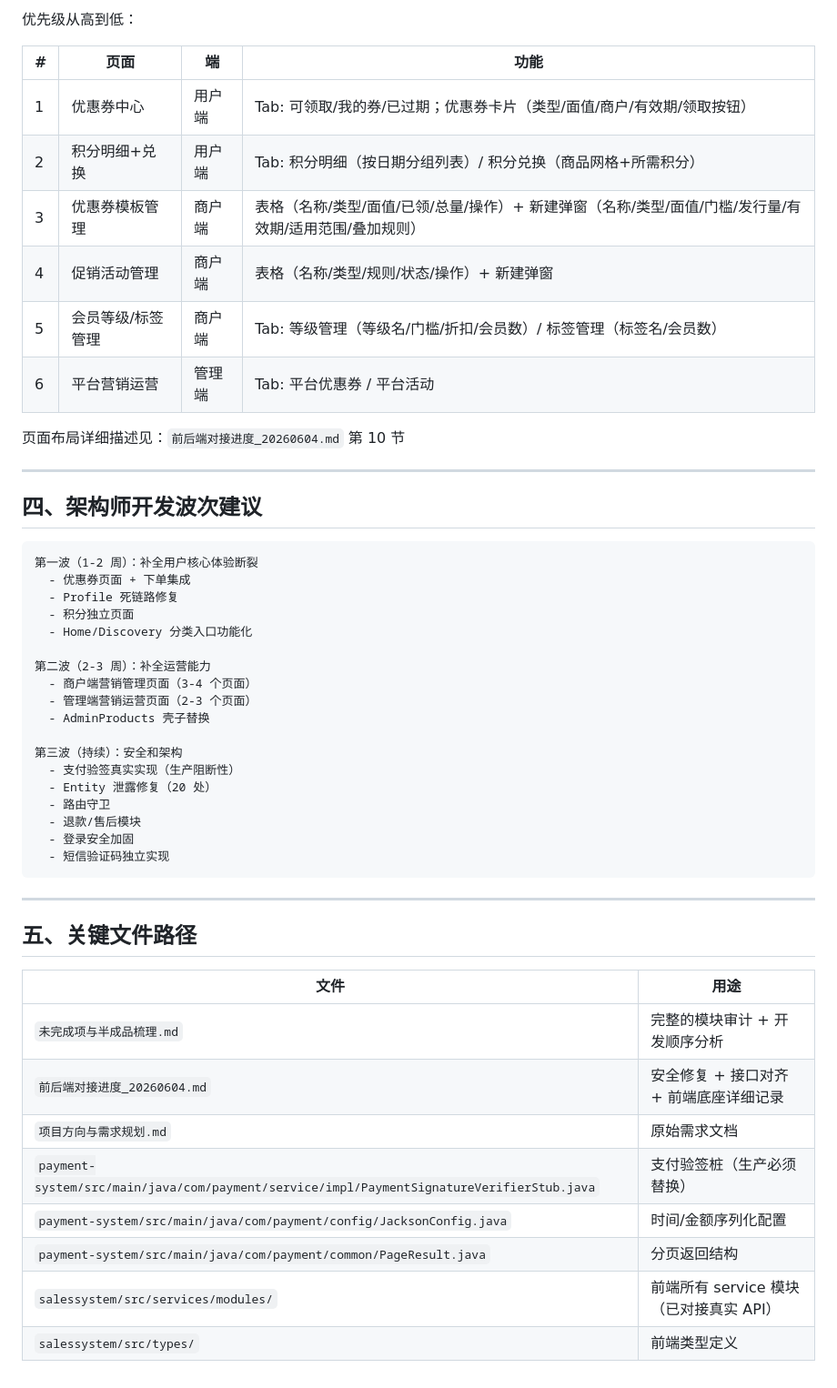
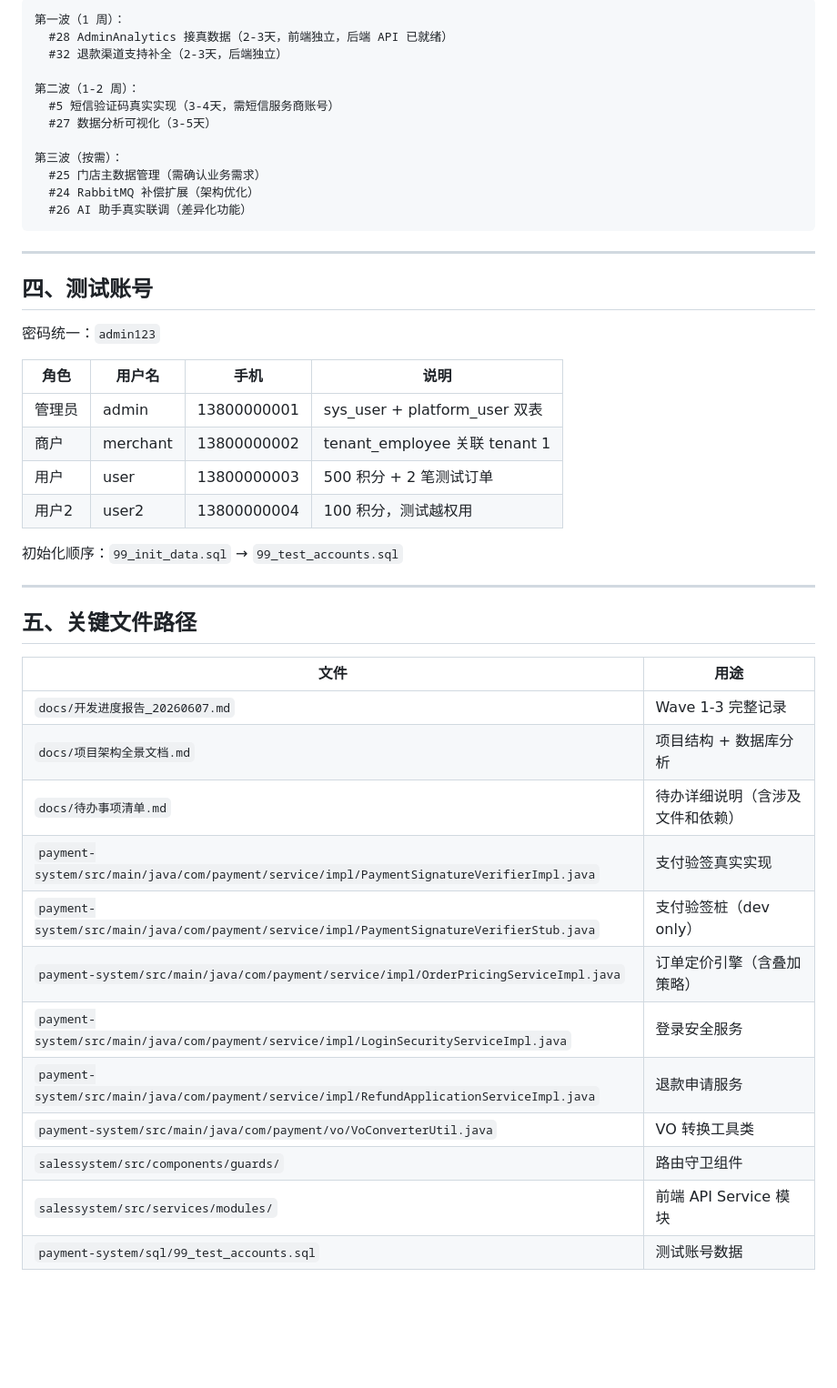
Before and after one commit to cd-zwj/shop, a Markdown page: 待办事项总清单.md, the part around one of its changes. Shown at 91% size. GitHub-like rendering; blank space fills up the shorter version.

````diff
--- a/待办事项总清单.md
+++ b/待办事项总清单.md
@@ -79,41 +120,33 @@
 
-优先级从高到低：
+```
+第一波（1 周）：
+  #28 AdminAnalytics 接真数据（2-3天，前端独立，后端 API 已就绪）
+  #32 退款渠道支持补全（2-3天，后端独立）
 
-| # | 页面 | 端 | 功能 |
-|---|------|----|------|
-| 1 | 优惠券中心 | 用户端 | Tab: 可领取/我的券/已过期；优惠券卡片（类型/面值/商户/有效期/领取按钮） |
-| 2 | 积分明细+兑换 | 用户端 | Tab: 积分明细（按日期分组列表）/ 积分兑换（商品网格+所需积分） |
-| 3 | 优惠券模板管理 | 商户端 | 表格（名称/类型/面值/已领/总量/操作）+ 新建弹窗（名称/类型/面值/门槛/发行量/有效期/适用范围/叠加规则） |
-| 4 | 促销活动管理 | 商户端 | 表格（名称/类型/规则/状态/操作）+ 新建弹窗 |
-| 5 | 会员等级/标签管理 | 商户端 | Tab: 等级管理（等级名/门槛/折扣/会员数）/ 标签管理（标签名/会员数） |
-| 6 | 平台营销运营 | 管理端 | Tab: 平台优惠券 / 平台活动 |
+第二波（1-2 周）：
+  #5 短信验证码真实实现（3-4天，需短信服务商账号）
+  #27 数据分析可视化（3-5天）
 
-页面布局详细描述见：`前后端对接进度_20260604.md` 第 10 节
+第三波（按需）：
+  #25 门店主数据管理（需确认业务需求）
+  #24 RabbitMQ 补偿扩展（架构优化）
+  #26 AI 助手真实联调（差异化功能）
+```
 
 ---
 
-## 四、架构师开发波次建议
+## 四、测试账号
 
-```
-第一波（1-2 周）：补全用户核心体验断裂
-  - 优惠券页面 + 下单集成
-  - Profile 死链路修复
-  - 积分独立页面
-  - Home/Discovery 分类入口功能化
+密码统一：`admin123`
 
-第二波（2-3 周）：补全运营能力
-  - 商户端营销管理页面（3-4 个页面）
-  - 管理端营销运营页面（2-3 个页面）
-  - AdminProducts 壳子替换
+| 角色 | 用户名 | 手机 | 说明 |
+|------|--------|------|------|
+| 管理员 | admin | 13800000001 | sys_user + platform_user 双表 |
+| 商户 | merchant | 13800000002 | tenant_employee 关联 tenant 1 |
+| 用户 | user | 13800000003 | 500 积分 + 2 笔测试订单 |
+| 用户2 | user2 | 13800000004 | 100 积分，测试越权用 |
 
-第三波（持续）：安全和架构
-  - 支付验签真实实现（生产阻断性）
-  - Entity 泄露修复（20 处）
-  - 路由守卫
-  - 退款/售后模块
-  - 登录安全加固
-  - 短信验证码独立实现
-```
+初始化顺序：`99_init_data.sql` → `99_test_accounts.sql`
 
 ---
 
@@ -121,11 +154,15 @@
 
 | 文件 | 用途 |
 |------|------|
-| `未完成项与半成品梳理.md` | 完整的模块审计 + 开发顺序分析 |
-| `前后端对接进度_20260604.md` | 安全修复 + 接口对齐 + 前端底座详细记录 |
-| `项目方向与需求规划.md` | 原始需求文档 |
-| `payment-system/src/main/java/com/payment/service/impl/PaymentSignatureVerifierStub.java` | 支付验签桩（生产必须替换） |
-| `payment-system/src/main/java/com/payment/config/JacksonConfig.java` | 时间/金额序列化配置 |
-| `payment-system/src/main/java/com/payment/common/PageResult.java` | 分页返回结构 |
-| `salessystem/src/services/modules/` | 前端所有 service 模块（已对接真实 API） |
-| `salessystem/src/types/` | 前端类型定义 |
+| `docs/开发进度报告_20260607.md` | Wave 1-3 完整记录 |
+| `docs/项目架构全景文档.md` | 项目结构 + 数据库分析 |
+| `docs/待办事项清单.md` | 待办详细说明（含涉及文件和依赖） |
+| `payment-system/src/main/java/com/payment/service/impl/PaymentSignatureVerifierImpl.java` | 支付验签真实实现 |
+| `payment-system/src/main/java/com/payment/service/impl/PaymentSignatureVerifierStub.java` | 支付验签桩（dev only） |
+| `payment-system/src/main/java/com/payment/service/impl/OrderPricingServiceImpl.java` | 订单定价引擎（含叠加策略） |
+| `payment-system/src/main/java/com/payment/service/impl/LoginSecurityServiceImpl.java` | 登录安全服务 |
+| `payment-system/src/main/java/com/payment/service/impl/RefundApplicationServiceImpl.java` | 退款申请服务 |
+| `payment-system/src/main/java/com/payment/vo/VoConverterUtil.java` | VO 转换工具类 |
+| `salessystem/src/components/guards/` | 路由守卫组件 |
+| `salessystem/src/services/modules/` | 前端 API Service 模块 |
+| `payment-system/sql/99_test_accounts.sql` | 测试账号数据 |
````
Also changed, not shown: other parts of 待办事项总清单.md (+97 -56 lines).
